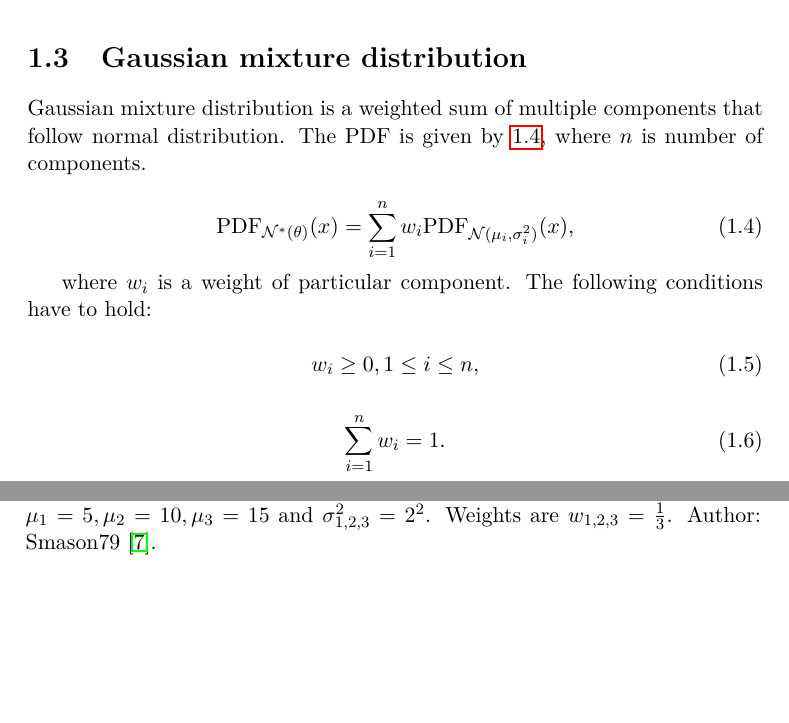
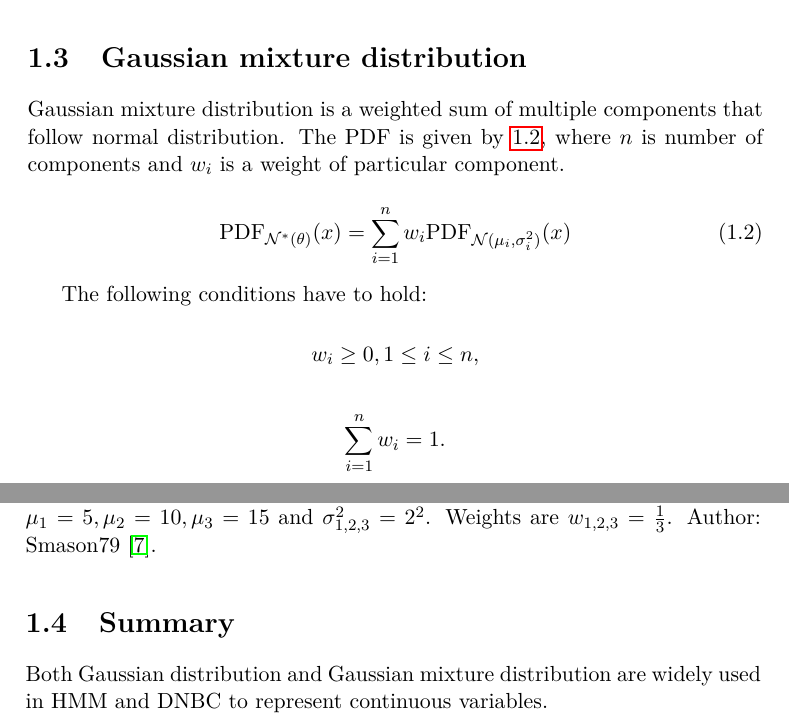
Before and after one commit to lucivpav/bachelors-thesis, a LaTeX thesis (Pavel Lučivňák BP.tex): two parts of pages 18 and 19 of 61, joined at a grey line, cut so that both start at the same text, the shorter picture padded with empty space. Compiled offline with pdfLaTeX.

Commit message:
improve math background

```diff
--- a/Pavel Lučivňák BP.tex
+++ b/Pavel Lučivňák BP.tex
@@ -135,21 +137,21 @@ Normal distribution is one of the most widespread distribution found in nature \
 
 \section{Gaussian mixture distribution}
 
-Gaussian mixture distribution is a weighted sum of multiple components that follow normal distribution. The PDF is given by \ref{eq:gaussian_mixture_pdf}, where $n$ is number of components.
+Gaussian mixture distribution is a weighted sum of multiple components that follow normal distribution. The PDF is given by \ref{eq:gaussian_mixture_pdf}, where $n$ is number of components and $w_i$ is a weight of particular component.
 
 \begin{equation} \label{eq:gaussian_mixture_pdf}
-\text{PDF}_{\mathcal{N}^*(\theta)}(x) = \sum_{i=1}^n w_i \text{PDF}_{\mathcal{N}(\mu_i,\sigma^2_i)}(x),
+\text{PDF}_{\mathcal{N}^*(\theta)}(x) = \sum_{i=1}^n w_i \text{PDF}_{\mathcal{N}(\mu_i,\sigma^2_i)}(x)
 \end{equation}
 
-where $w_i$ is a weight of particular component. The following conditions have to hold:
+The following conditions have to hold:
 
-\begin{equation}
+\begin{equation*}
 w_i \geq 0, 1 \leq i \leq n,
-\end{equation}
+\end{equation*}
 
-\begin{equation}
+\begin{equation*}
 \sum_{i=1}^n w_i = 1.
-\end{equation}
+\end{equation*}
 
 \begin{figure}
 	\centering
@@ -157,6 +159,10 @@ w_i \geq 0, 1 \leq i \leq n,
  	\caption{Visualization of a mixture with three components with parameters $\mu_1=5, \mu_2=10, \mu_3=15$ and $\sigma_{1,2,3}^2=2^2$. Weights are $w_{1,2,3} = \frac{1}{3}$. Author: Smason79 \cite{gaussian-mixture}.}
  	\label{fig:gaussian_mixture}
 \end{figure}
+
+\section{Summary}
+
+Both Gaussian distribution and Gaussian mixture distribution are widely used in HMM and DNBC to represent continuous variables.
 
 \chapter{Parameter estimation}
 \label{parameter-estimation-chapter}
```
Also changed, not shown: Pavel Lučivňák BP.pdf, Pavel Lučivňák BP.tex (10 more changed lines).
